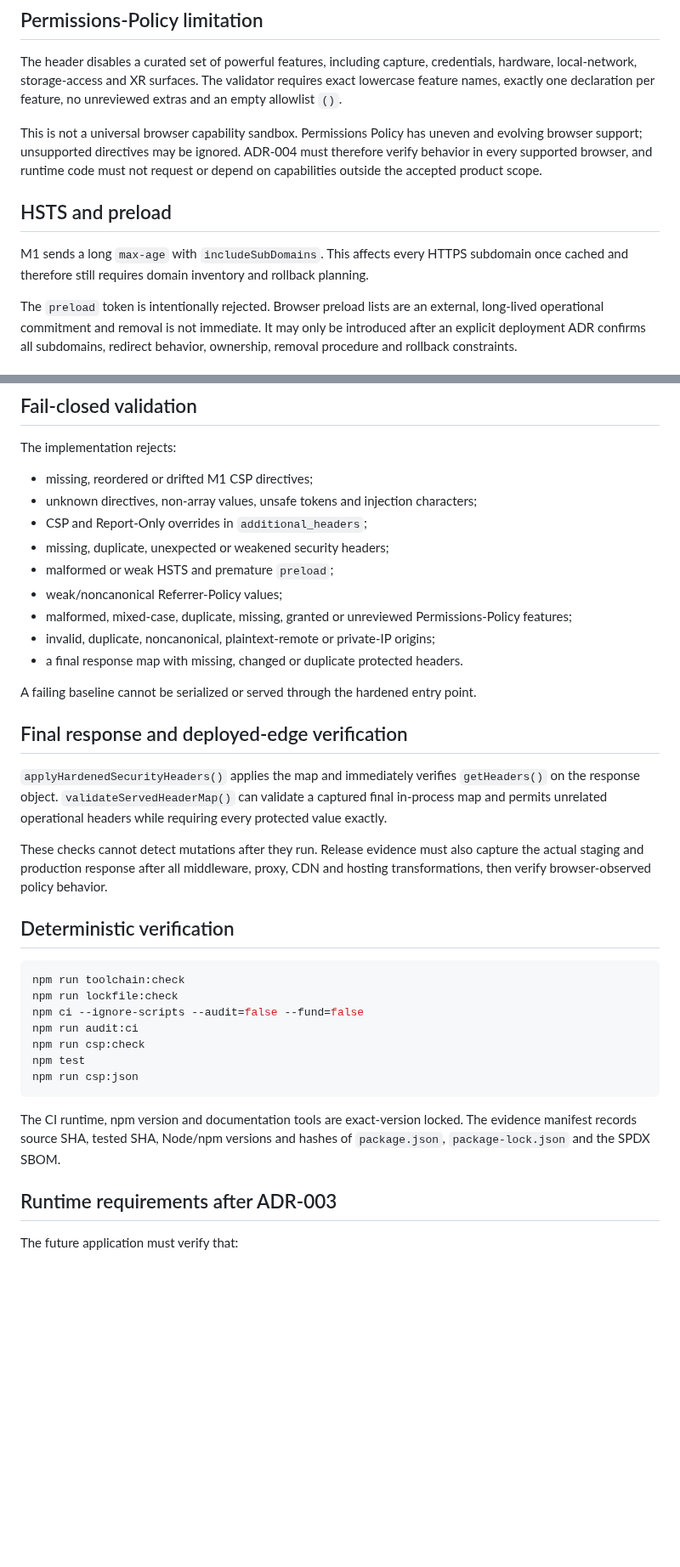
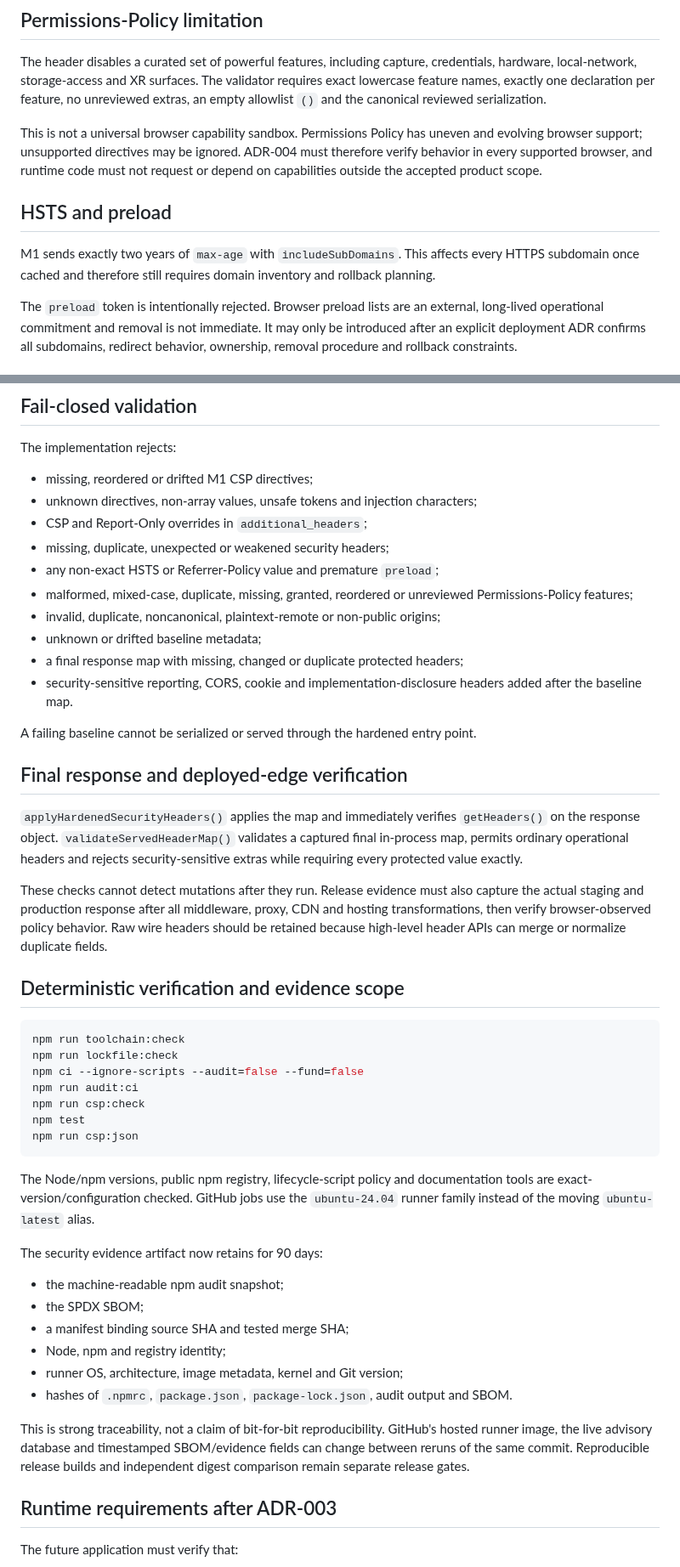
Before and after one commit to marcohost33-maker/browser, a Markdown page: docs/security/CSP_AND_SECURITY_HEADERS.md, 2 parts joined by grey strips. Shown at 85% size. GitHub-like rendering; blank space fills up the shorter version.

Commit message:
docs(security): define exact contracts evidence scope and capability budget

````diff
--- a/docs/security/CSP_AND_SECURITY_HEADERS.md
+++ b/docs/security/CSP_AND_SECURITY_HEADERS.md
@@ -116,7 +168,8 @@ upgrade-insecure-requests
 The header disables a curated set of powerful features, including capture,
 credentials, hardware, local-network, storage-access and XR surfaces. The
 validator requires exact lowercase feature names, exactly one declaration per
-feature, no unreviewed extras and an empty allowlist `()`.
+feature, no unreviewed extras, an empty allowlist `()` and the canonical reviewed
+serialization.
 
 This is not a universal browser capability sandbox. Permissions Policy has
 uneven and evolving browser support; unsupported directives may be ignored.
@@ -126,9 +179,9 @@ scope.
 
 ## HSTS and preload
 
-M1 sends a long `max-age` with `includeSubDomains`. This affects every HTTPS
-subdomain once cached and therefore still requires domain inventory and rollback
-planning.
+M1 sends exactly two years of `max-age` with `includeSubDomains`. This affects
+every HTTPS subdomain once cached and therefore still requires domain inventory
+and rollback planning.
 
 The `preload` token is intentionally rejected. Browser preload lists are an
 external, long-lived operational commitment and removal is not immediate. It may
@@ -151,12 +204,14 @@ The implementation rejects:
 - unknown directives, non-array values, unsafe tokens and injection characters;
 - CSP and Report-Only overrides in `additional_headers`;
 - missing, duplicate, unexpected or weakened security headers;
-- malformed or weak HSTS and premature `preload`;
-- weak/noncanonical Referrer-Policy values;
-- malformed, mixed-case, duplicate, missing, granted or unreviewed
+- any non-exact HSTS or Referrer-Policy value and premature `preload`;
+- malformed, mixed-case, duplicate, missing, granted, reordered or unreviewed
   Permissions-Policy features;
-- invalid, duplicate, noncanonical, plaintext-remote or private-IP origins;
-- a final response map with missing, changed or duplicate protected headers.
+- invalid, duplicate, noncanonical, plaintext-remote or non-public origins;
+- unknown or drifted baseline metadata;
+- a final response map with missing, changed or duplicate protected headers;
+- security-sensitive reporting, CORS, cookie and implementation-disclosure
+  headers added after the baseline map.
 
 A failing baseline cannot be serialized or served through the hardened entry
 point.
@@ -164,15 +219,17 @@ point.
 ## Final response and deployed-edge verification
 
 `applyHardenedSecurityHeaders()` applies the map and immediately verifies
-`getHeaders()` on the response object. `validateServedHeaderMap()` can validate a
-captured final in-process map and permits unrelated operational headers while
-requiring every protected value exactly.
+`getHeaders()` on the response object. `validateServedHeaderMap()` validates a
+captured final in-process map, permits ordinary operational headers and rejects
+security-sensitive extras while requiring every protected value exactly.
 
 These checks cannot detect mutations after they run. Release evidence must also
 capture the actual staging and production response after all middleware, proxy,
 CDN and hosting transformations, then verify browser-observed policy behavior.
+Raw wire headers should be retained because high-level header APIs can merge or
+normalize duplicate fields.
 
-## Deterministic verification
+## Deterministic verification and evidence scope
 
 ```bash
 npm run toolchain:check
@@ -184,9 +241,23 @@ npm test
 npm run csp:json
 ```
 
-The CI runtime, npm version and documentation tools are exact-version locked.
-The evidence manifest records source SHA, tested SHA, Node/npm versions and
-hashes of `package.json`, `package-lock.json` and the SPDX SBOM.
+The Node/npm versions, public npm registry, lifecycle-script policy and
+documentation tools are exact-version/configuration checked. GitHub jobs use the
+`ubuntu-24.04` runner family instead of the moving `ubuntu-latest` alias.
+
+The security evidence artifact now retains for 90 days:
+
+- the machine-readable npm audit snapshot;
+- the SPDX SBOM;
+- a manifest binding source SHA and tested merge SHA;
+- Node, npm and registry identity;
+- runner OS, architecture, image metadata, kernel and Git version;
+- hashes of `.npmrc`, `package.json`, `package-lock.json`, audit output and SBOM.
+
+This is strong traceability, not a claim of bit-for-bit reproducibility. GitHub's
+hosted runner image, the live advisory database and timestamped SBOM/evidence
+fields can change between reruns of the same commit. Reproducible release builds
+and independent digest comparison remain separate release gates.
 
 ## Runtime requirements after ADR-003
 
````
Also changed, not shown: other parts of docs/security/CSP_AND_SECURITY_HEADERS.md (+63 -9 lines).
